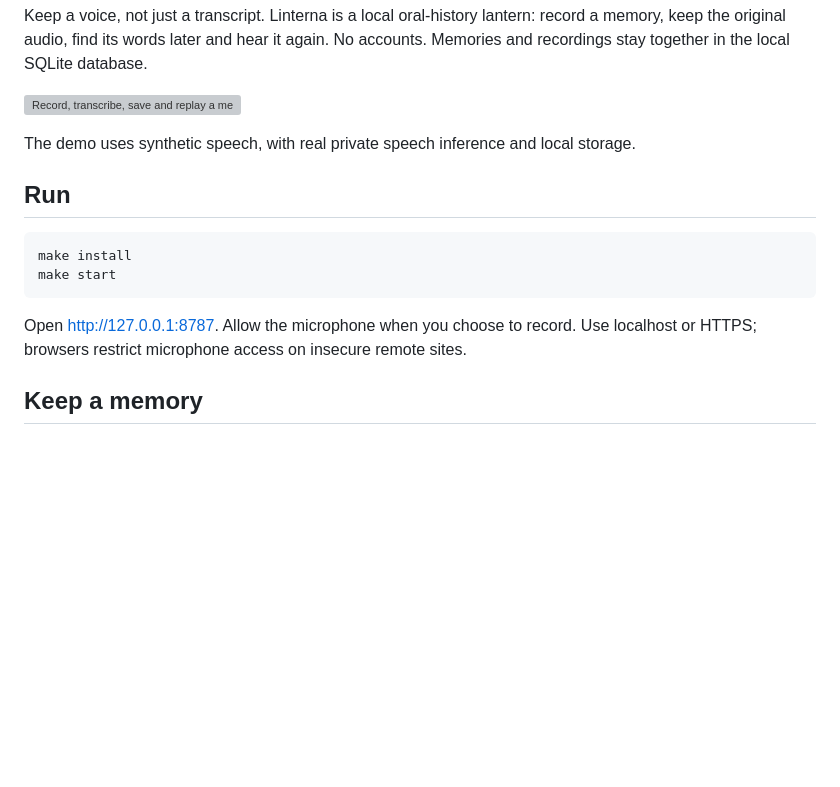
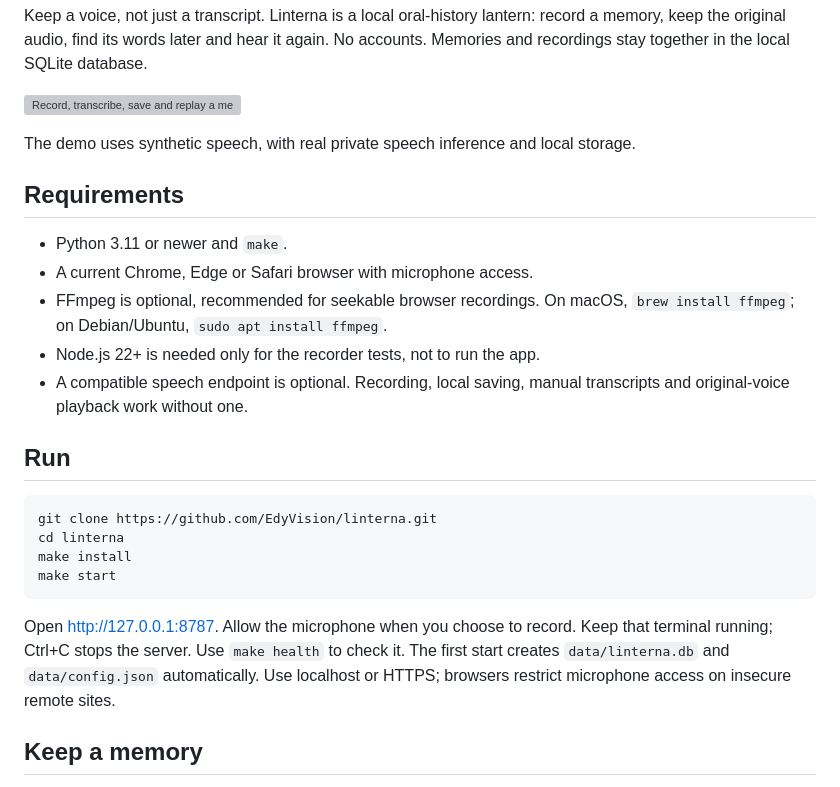
Before and after one commit to EdyVision/linterna, a Markdown page: README.md, the part around the change. Drawn GitHub-style; blank space fills up the shorter version; grey boxes are pictures that could not be loaded.

Commit message:
Document fresh-clone prerequisites and local usage

````diff
--- a/README.md
+++ b/README.md
@@ -8,14 +8,28 @@ No accounts. Memories and recordings stay together in the local SQLite database.
 
 The demo uses synthetic speech, with real private speech inference and local storage.
 
+## Requirements
+
+- Python 3.11 or newer and `make`.
+- A current Chrome, Edge or Safari browser with microphone access.
+- FFmpeg is optional, recommended for seekable browser recordings. On macOS,
+  `brew install ffmpeg`; on Debian/Ubuntu, `sudo apt install ffmpeg`.
+- Node.js 22+ is needed only for the recorder tests, not to run the app.
+- A compatible speech endpoint is optional. Recording, local saving, manual
+  transcripts and original-voice playback work without one.
+
 ## Run
 
 ```sh
+git clone https://github.com/EdyVision/linterna.git
+cd linterna
 make install
 make start
 ```
 
 Open http://127.0.0.1:8787. Allow the microphone when you choose to record.
+Keep that terminal running; Ctrl+C stops the server. Use `make health` to check it.
+The first start creates `data/linterna.db` and `data/config.json` automatically.
 Use localhost or HTTPS; browsers restrict microphone access on insecure remote sites.
 
 ## Keep a memory
````
